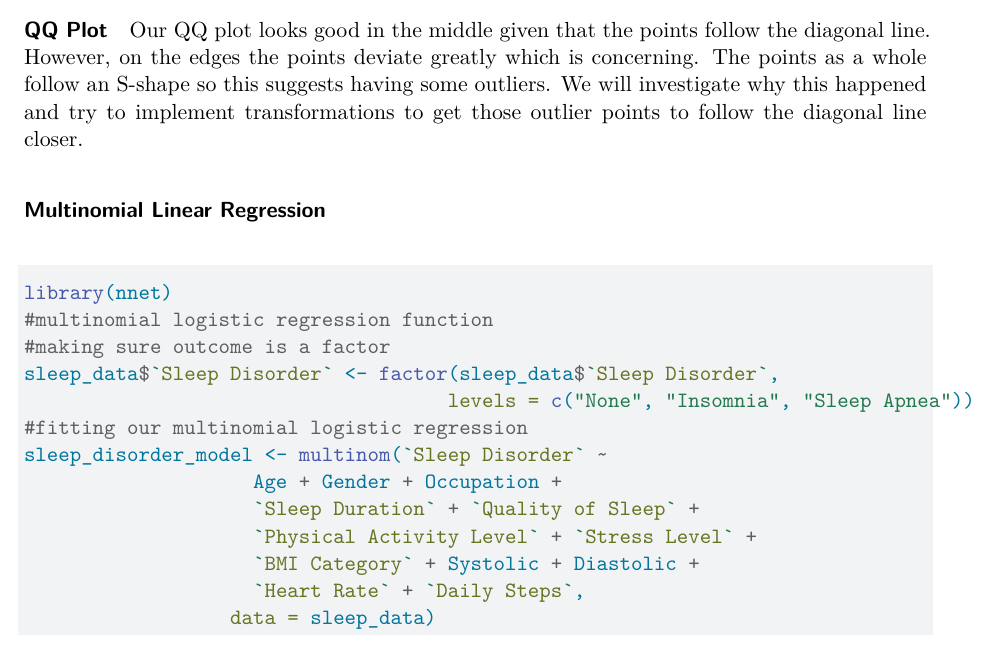
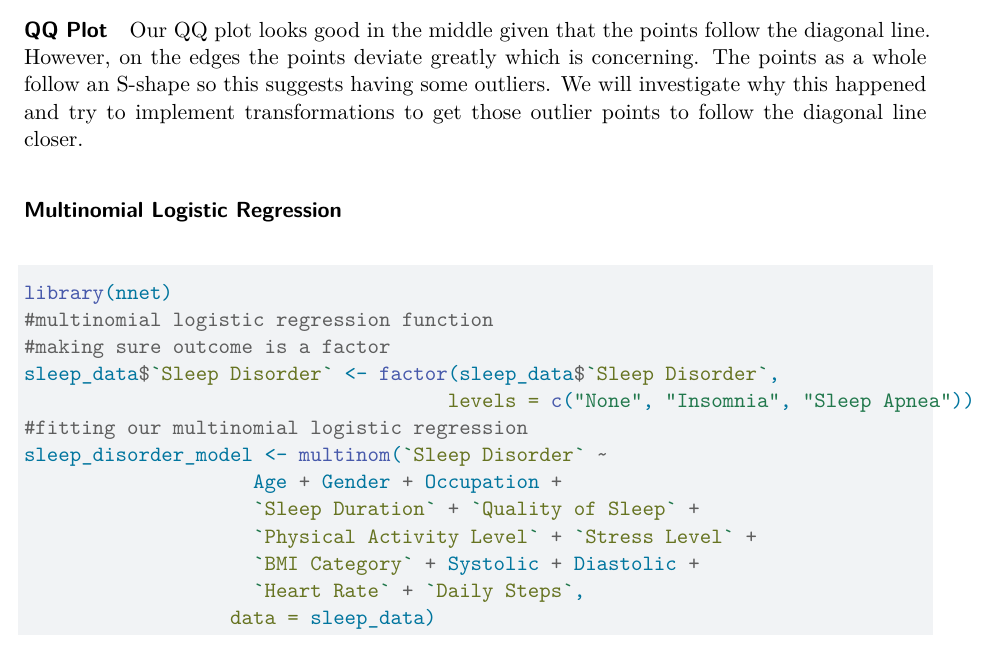
Before and after one commit to ycarmonaochoa-jpg/Math-158-Project-, a Quarto document (Math 158 Project Proposal Sleep Dataset.qmd): part of page 11 of 15, cut so that both start at the same text. Rendered offline with R 4.5, knitr and Pandoc in place of Quarto, then LaTeX, with nearby package versions; code that draws random numbers runs with fixed seeds of ours.

Commit message:
Multinomial Logistic Regression Model Update

````diff
--- a/Math 158 Project Proposal Sleep Dataset.qmd
+++ b/Math 158 Project Proposal Sleep Dataset.qmd
@@ -182,7 +182,7 @@ It shows some random scattering which is good, but oddly the majority is concent
 
 Our QQ plot looks good in the middle given that the points follow the diagonal line. However, on the edges the points deviate greatly which is concerning. The points as a whole follow an S-shape so this suggests having some outliers. We will investigate why this happened and try to implement transformations to get those outlier points to follow the diagonal line closer.
 
-### Multinomial Linear Regression
+### Multinomial Logistic Regression
 
 ```{r}
 library(nnet)
````
Also changed, not shown: Math-158-Project-Proposal-Sleep-Dataset.pdf.
